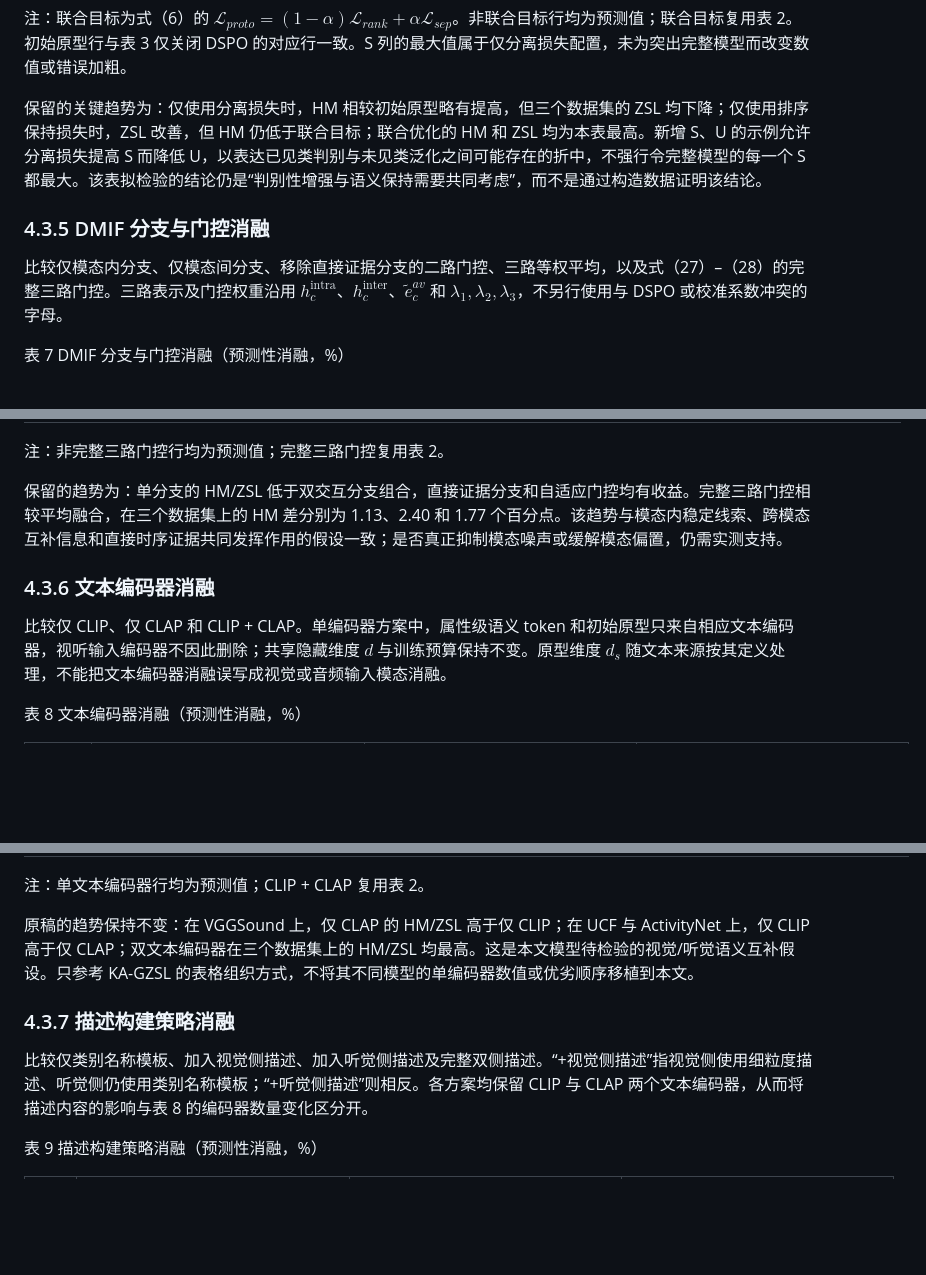
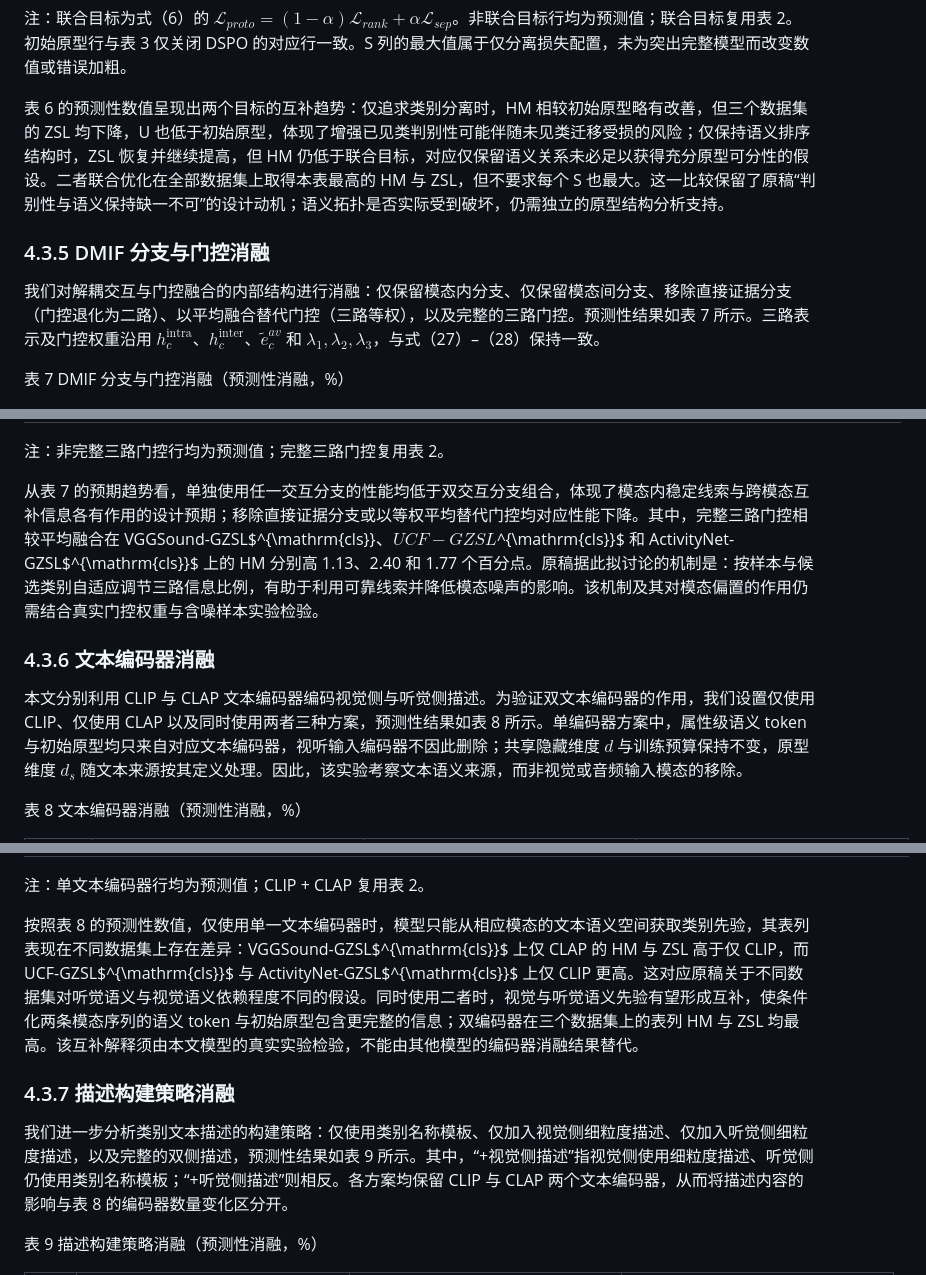
Before and after one commit to pointerHu/WH, a Markdown page: 论文方案/实验部分.md, 3 parts joined by grey strips. Rendered like a GitHub page; blank space fills up the shorter version.

```diff
--- a/论文方案/实验部分.md
+++ b/论文方案/实验部分.md
@@ -404,11 +408,11 @@ ZSL 的原稿数值依次为 12.89%、51.74% 和 25.21%。其中，VGGSound 与
 
 注：联合目标为式（6）的 $\mathcal{L}_{proto}=(1-\alpha)\mathcal{L}_{rank}+\alpha\mathcal{L}_{sep}$。非联合目标行均为预测值；联合目标复用表 2。初始原型行与表 3 仅关闭 DSPO 的对应行一致。S 列的最大值属于仅分离损失配置，未为突出完整模型而改变数值或错误加粗。
 
-保留的关键趋势为：仅使用分离损失时，HM 相较初始原型略有提高，但三个数据集的 ZSL 均下降；仅使用排序保持损失时，ZSL 改善，但 HM 仍低于联合目标；联合优化的 HM 和 ZSL 均为本表最高。新增 S、U 的示例允许分离损失提高 S 而降低 U，以表达已见类判别与未见类泛化之间可能存在的折中，不强行令完整模型的每一个 S 都最大。该表拟检验的结论仍是“判别性增强与语义保持需要共同考虑”，而不是通过构造数据证明该结论。
+表 6 的预测性数值呈现出两个目标的互补趋势：仅追求类别分离时，HM 相较初始原型略有改善，但三个数据集的 ZSL 均下降，U 也低于初始原型，体现了增强已见类判别性可能伴随未见类迁移受损的风险；仅保持语义排序结构时，ZSL 恢复并继续提高，但 HM 仍低于联合目标，对应仅保留语义关系未必足以获得充分原型可分性的假设。二者联合优化在全部数据集上取得本表最高的 HM 与 ZSL，但不要求每个 S 也最大。这一比较保留了原稿“判别性与语义保持缺一不可”的设计动机；语义拓扑是否实际受到破坏，仍需独立的原型结构分析支持。
 
 ### 4.3.5 DMIF 分支与门控消融
 
-比较仅模态内分支、仅模态间分支、移除直接证据分支的二路门控、三路等权平均，以及式（27）–（28）的完整三路门控。三路表示及门控权重沿用 $h_c^{\mathrm{intra}}$、$h_c^{\mathrm{inter}}$、$\tilde e_c^{av}$ 和 $\lambda_1,\lambda_2,\lambda_3$，不另行使用与 DSPO 或校准系数冲突的字母。
+我们对解耦交互与门控融合的内部结构进行消融：仅保留模态内分支、仅保留模态间分支、移除直接证据分支（门控退化为二路）、以平均融合替代门控（三路等权），以及完整的三路门控。预测性结果如表 7 所示。三路表示及门控权重沿用 $h_c^{\mathrm{intra}}$、$h_c^{\mathrm{inter}}$、$\tilde e_c^{av}$ 和 $\lambda_1,\lambda_2,\lambda_3$，与式（27）–（28）保持一致。
 
 表 7 DMIF 分支与门控消融（预测性消融，%）
 
@@ -457,11 +461,11 @@ ZSL 的原稿数值依次为 12.89%、51.74% 和 25.21%。其中，VGGSound 与
 
 注：非完整三路门控行均为预测值；完整三路门控复用表 2。
 
-保留的趋势为：单分支的 HM/ZSL 低于双交互分支组合，直接证据分支和自适应门控均有收益。完整三路门控相较平均融合，在三个数据集上的 HM 差分别为 1.13、2.40 和 1.77 个百分点。该趋势与模态内稳定线索、跨模态互补信息和直接时序证据共同发挥作用的假设一致；是否真正抑制模态噪声或缓解模态偏置，仍需实测支持。
+从表 7 的预期趋势看，单独使用任一交互分支的性能均低于双交互分支组合，体现了模态内稳定线索与跨模态互补信息各有作用的设计预期；移除直接证据分支或以等权平均替代门控均对应性能下降。其中，完整三路门控相较平均融合在 VGGSound-GZSL$^{\mathrm{cls}}$、UCF-GZSL$^{\mathrm{cls}}$ 和 ActivityNet-GZSL$^{\mathrm{cls}}$ 上的 HM 分别高 1.13、2.40 和 1.77 个百分点。原稿据此拟讨论的机制是：按样本与候选类别自适应调节三路信息比例，有助于利用可靠线索并降低模态噪声的影响。该机制及其对模态偏置的作用仍需结合真实门控权重与含噪样本实验检验。
 
 ### 4.3.6 文本编码器消融
 
-比较仅 CLIP、仅 CLAP 和 CLIP + CLAP。单编码器方案中，属性级语义 token 和初始原型只来自相应文本编码器，视听输入编码器不因此删除；共享隐藏维度 $d$ 与训练预算保持不变。原型维度 $d_s$ 随文本来源按其定义处理，不能把文本编码器消融误写成视觉或音频输入模态消融。
+本文分别利用 CLIP 与 CLAP 文本编码器编码视觉侧与听觉侧描述。为验证双文本编码器的作用，我们设置仅使用 CLIP、仅使用 CLAP 以及同时使用两者三种方案，预测性结果如表 8 所示。单编码器方案中，属性级语义 token 与初始原型均只来自对应文本编码器，视听输入编码器不因此删除；共享隐藏维度 $d$ 与训练预算保持不变，原型维度 $d_s$ 随文本来源按其定义处理。因此，该实验考察文本语义来源，而非视觉或音频输入模态的移除。
 
 表 8 文本编码器消融（预测性消融，%）
 
@@ -500,11 +504,11 @@ ZSL 的原稿数值依次为 12.89%、51.74% 和 25.21%。其中，VGGSound 与
 
 注：单文本编码器行均为预测值；CLIP + CLAP 复用表 2。
 
-原稿的趋势保持不变：在 VGGSound 上，仅 CLAP 的 HM/ZSL 高于仅 CLIP；在 UCF 与 ActivityNet 上，仅 CLIP 高于仅 CLAP；双文本编码器在三个数据集上的 HM/ZSL 均最高。这是本文模型待检验的视觉/听觉语义互补假设。只参考 KA-GZSL 的表格组织方式，不将其不同模型的单编码器数值或优劣顺序移植到本文。
+按照表 8 的预测性数值，仅使用单一文本编码器时，模型只能从相应模态的文本语义空间获取类别先验，其表列表现在不同数据集上存在差异：VGGSound-GZSL$^{\mathrm{cls}}$ 上仅 CLAP 的 HM 与 ZSL 高于仅 CLIP，而 UCF-GZSL$^{\mathrm{cls}}$ 与 ActivityNet-GZSL$^{\mathrm{cls}}$ 上仅 CLIP 更高。这对应原稿关于不同数据集对听觉语义与视觉语义依赖程度不同的假设。同时使用二者时，视觉与听觉语义先验有望形成互补，使条件化两条模态序列的语义 token 与初始原型包含更完整的信息；双编码器在三个数据集上的表列 HM 与 ZSL 均最高。该互补解释须由本文模型的真实实验检验，不能由其他模型的编码器消融结果替代。
 
 ### 4.3.7 描述构建策略消融
 
-比较仅类别名称模板、加入视觉侧描述、加入听觉侧描述及完整双侧描述。“+视觉侧描述”指视觉侧使用细粒度描述、听觉侧仍使用类别名称模板；“+听觉侧描述”则相反。各方案均保留 CLIP 与 CLAP 两个文本编码器，从而将描述内容的影响与表 8 的编码器数量变化区分开。
+我们进一步分析类别文本描述的构建策略：仅使用类别名称模板、仅加入视觉侧细粒度描述、仅加入听觉侧细粒度描述，以及完整的双侧描述，预测性结果如表 9 所示。其中，“+视觉侧描述”指视觉侧使用细粒度描述、听觉侧仍使用类别名称模板；“+听觉侧描述”则相反。各方案均保留 CLIP 与 CLAP 两个文本编码器，从而将描述内容的影响与表 8 的编码器数量变化区分开。
 
 表 9 描述构建策略消融（预测性消融，%）
 
```
Also changed, not shown: other parts of 论文方案/实验部分.md (+19 -15 lines).
